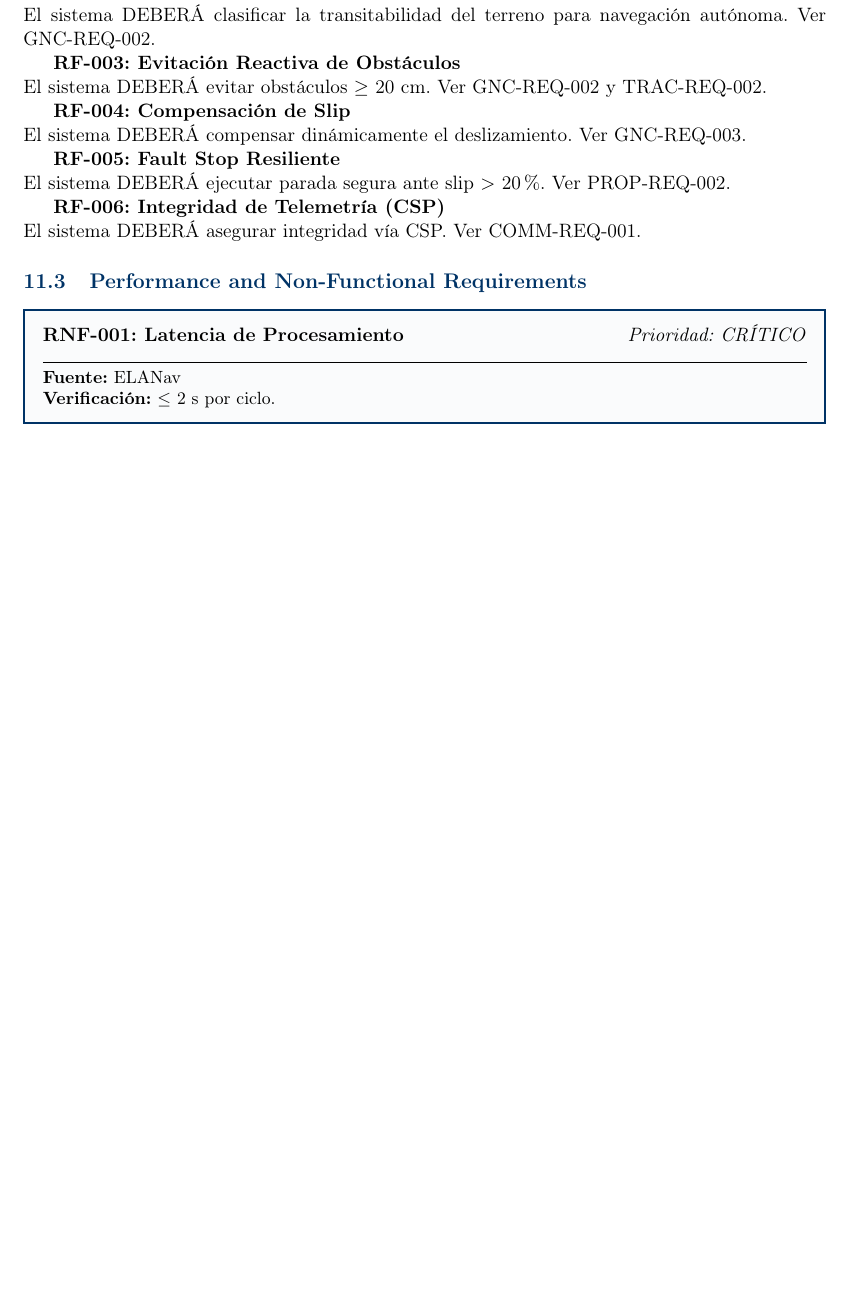
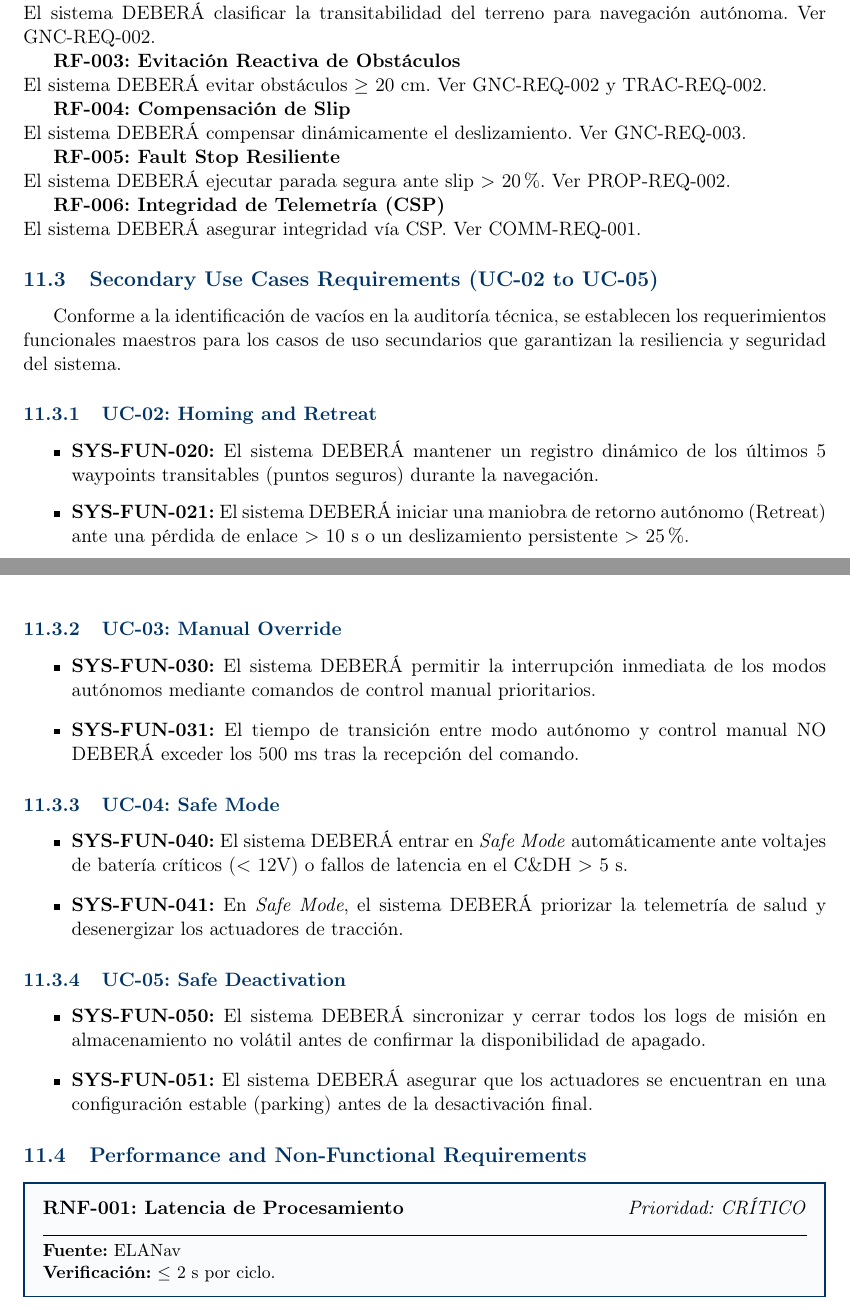
Before and after one commit to Alonso11/Olympus-Project-TFG-TEC, a LaTeX document (main.tex, which reads sections/s09_system_requirements.tex): part of page 67 of 108 before the commit and two parts of pages 67 and 68 of 109 after it, the two joined at a grey line, cut so that both start at the same text, the shorter picture padded with empty space. Compiled offline with pdfLaTeX.

Commit message:
docs: add requirements for secondary use cases (UC-02 to UC-05) to close audit gap

```diff
--- a/sections/s09_system_requirements.tex
+++ b/sections/s09_system_requirements.tex
@@ -92,6 +92,33 @@ El sistema DEBERÁ ejecutar parada segura ante slip $>$ 20\%. Ver PROP-REQ-002.
 \textbf{RF-006: Integridad de Telemetría (CSP)} \\
 El sistema DEBERÁ asegurar integridad vía CSP. Ver COMM-REQ-001.
 
+\subsection{Secondary Use Cases Requirements (UC-02 to UC-05)}
+Conforme a la identificación de vacíos en la auditoría técnica, se establecen los requerimientos funcionales maestros para los casos de uso secundarios que garantizan la resiliencia y seguridad del sistema.
+
+\subsubsection{UC-02: Homing and Retreat}
+\begin{itemize}
+    \item \textbf{SYS-FUN-020:} El sistema DEBERÁ mantener un registro dinámico de los últimos 5 waypoints transitables (puntos seguros) durante la navegación.
+    \item \textbf{SYS-FUN-021:} El sistema DEBERÁ iniciar una maniobra de retorno autónomo (Retreat) ante una pérdida de enlace $>$ 10 s o un deslizamiento persistente $>$ 25\%.
+\end{itemize}
+
+\subsubsection{UC-03: Manual Override}
+\begin{itemize}
+    \item \textbf{SYS-FUN-030:} El sistema DEBERÁ permitir la interrupción inmediata de los modos autónomos mediante comandos de control manual prioritarios.
+    \item \textbf{SYS-FUN-031:} El tiempo de transición entre modo autónomo y control manual NO DEBERÁ exceder los 500 ms tras la recepción del comando.
+\end{itemize}
+
+\subsubsection{UC-04: Safe Mode}
+\begin{itemize}
+    \item \textbf{SYS-FUN-040:} El sistema DEBERÁ entrar en \emph{Safe Mode} automáticamente ante voltajes de batería críticos ($<$ 12V) o fallos de latencia en el C\&DH $>$ 5 s.
+    \item \textbf{SYS-FUN-041:} En \emph{Safe Mode}, el sistema DEBERÁ priorizar la telemetría de salud y desenergizar los actuadores de tracción.
+\end{itemize}
+
+\subsubsection{UC-05: Safe Deactivation}
+\begin{itemize}
+    \item \textbf{SYS-FUN-050:} El sistema DEBERÁ sincronizar y cerrar todos los logs de misión en almacenamiento no volátil antes de confirmar la disponibilidad de apagado.
+    \item \textbf{SYS-FUN-051:} El sistema DEBERÁ asegurar que los actuadores se encuentran en una configuración estable (parking) antes de la desactivación final.
+\end{itemize}
+
 \subsection{Performance and Non-Functional Requirements}
 \sysreq{RNF-001}{Latencia de Procesamiento}{CRÍTICO}{ELANav}{$\le$ 2 s por ciclo.}
 \sysreq{RNF-002}{Resiliencia de Recuperación}{ALTO}{ConOps}{Éxito $\ge$ 90\% en rescates.}
```
Also changed, not shown: main.pdf.
